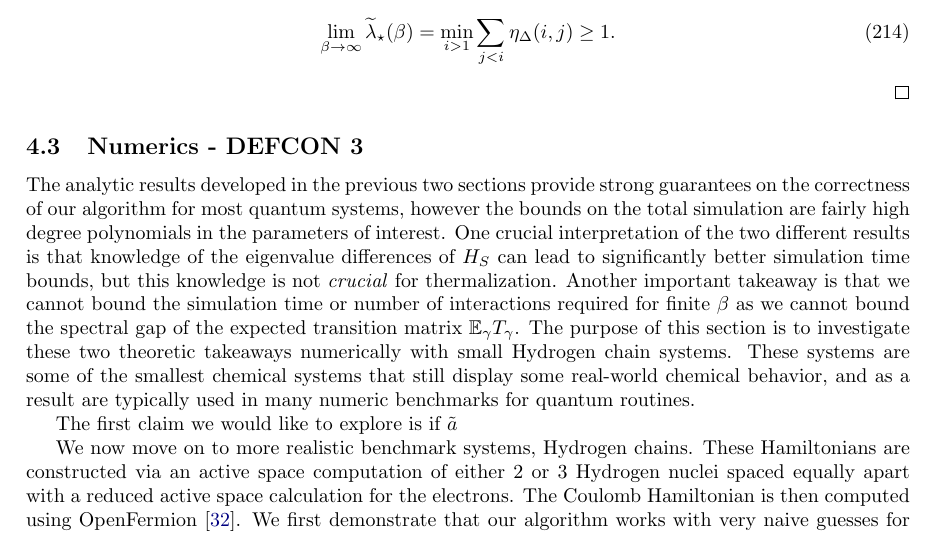
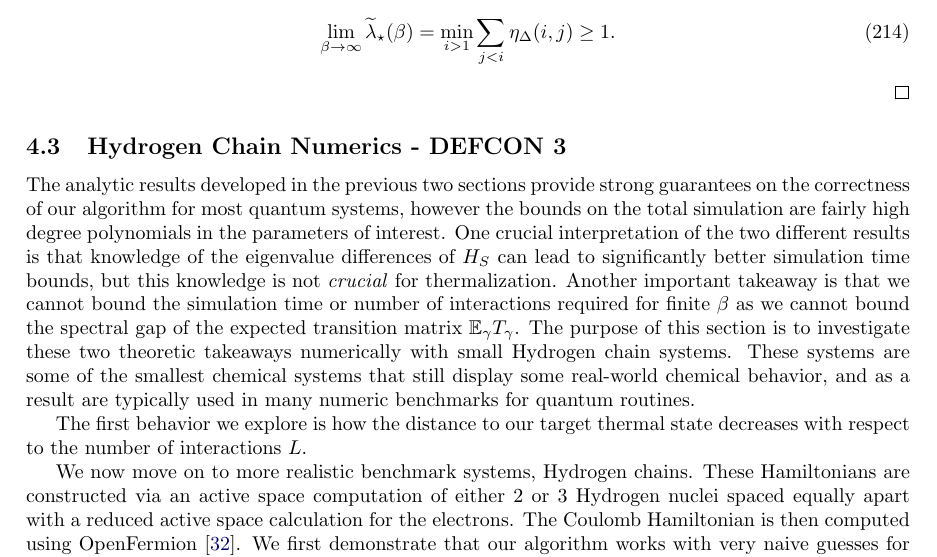
Before and after one commit to matthagan15/thermal_state_prep, a LaTeX paper (main.tex): part of page 33 of 48, cut so that both start at the same text. Compiled offline with pdfLaTeX.

Commit message:
Updates from Overleaf

```diff
--- a/main.tex
+++ b/main.tex
@@ -1120,13 +1120,12 @@ For $i = 1$ as we know the ground state is fixed we have $\lim_{\beta \to \infty
 \end{align}
 \end{proof}
 
-\subsection{Numerics - DEFCON 3} \label{sec:general_numerics}
+\subsection{Hydrogen Chain Numerics - DEFCON 3} \label{sec:general_numerics}
 
 The analytic results developed in the previous two sections provide strong guarantees on the correctness of our algorithm for most quantum systems, however the bounds on the total simulation are fairly high degree polynomials in the parameters of interest. One crucial interpretation of the two different results is that knowledge of the eigenvalue differences of $H_S$ can lead to significantly better simulation time bounds, but this knowledge is not \emph{crucial} for thermalization. Another important takeaway is that we cannot bound the simulation time or number of interactions required for finite $\beta$ as we cannot bound the spectral gap of the expected transition matrix $\EE_\gamma T_\gamma$. The purpose of this section is to investigate these two theoretic takeaways numerically with small Hydrogen chain systems. These systems are some of the smallest chemical systems that still display some real-world chemical behavior, and as a result are typically used in many numeric benchmarks for quantum routines.
 
-% We now have a rigorous understanding of the correctness of our algorithm: for a single qubit system we have a complete characterization of the knowledge needed for the spectral gap $\Delta$ to prepare a thermal state, for harmonic oscillators we were able to prove that the thermal state is the unique fixed point given the oscillator gap $\Delta$ along with runtime bounds for preparing the ground state, and finally for general systems we showed that the ground state is \emph{always} a fixed point of the dynamics and if sample access to the spectral differences of the Hamiltonian is available then the thermal state is the unique fixed point. As we have seen throughout these proofs rely on computing fixed points and spectral gaps of Markov chains, a notoriously challenging problem. As a result of the difficulty of analyzing generic Markov chains analytically we are forced to rely on numerics to assess the runtime of the algorithm for various benchmark systems. It remains an open question if theoretically derived bounds on the spectral gaps of the Markov chain dynamics can be produced without knowledge of the spectral differences of the Hamiltonian.
 
-The first claim we would like to explore is if $\tilde{a}$
+The first behavior we explore is how the distance to our target thermal state decreases with respect to the number of interactions $L$.
 
 We now move on to more realistic benchmark systems, Hydrogen chains. These Hamiltonians are constructed via an active space computation of either 2 or 3 Hydrogen nuclei spaced equally apart with a reduced active space calculation for the electrons. The Coulomb Hamiltonian is then computed using OpenFermion~\cite{mcclean2020openfermion}. We first demonstrate that our algorithm works with very naive guesses for $\gamma$, at first we sample $\gamma$ from a Gaussian centered about the average energy level $\trace{H_S} / \dim_S$ with a standard deviation of $2 \norm{H_S}$. We plot the trace distance to the thermal state as a function of the number of interactions in Figure \ref{fig:h_chain_error}. This figure shows that the algorithm is able to achieve very accurate approximations to the thermal state for modest choices of parameters.
 
```
